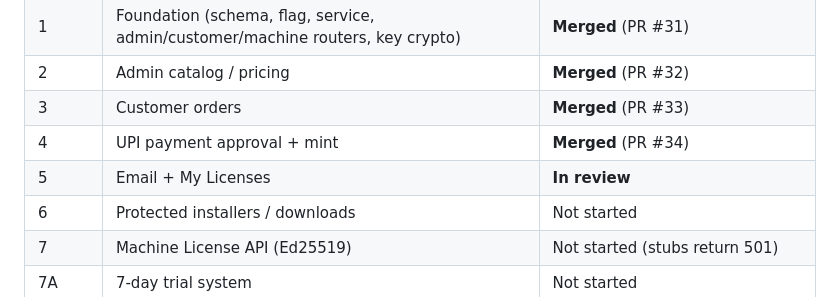
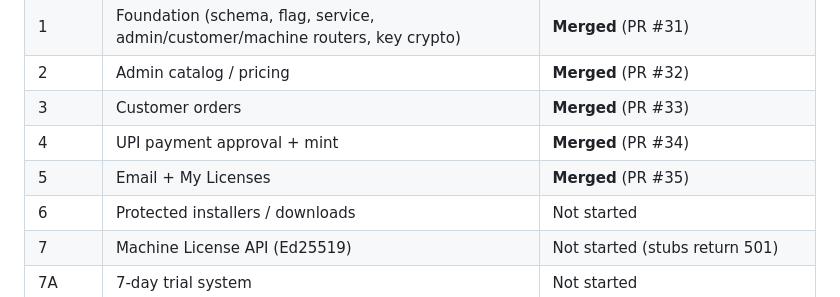
Before and after one commit to chandan-nagaraju/TheAIQualisys, a Markdown page: saas/DESKTOP_LICENSING_IMPLEMENTATION_PLAN.md, the part around the change. GitHub-like rendering.

Commit message:
docs(licensing): mark Phase 5 (PR #35) as merged on polishing-the-fir
Co-authored-by: Chandan N <chandanregins1@gmail.com>

```diff
--- a/saas/DESKTOP_LICENSING_IMPLEMENTATION_PLAN.md
+++ b/saas/DESKTOP_LICENSING_IMPLEMENTATION_PLAN.md
@@ -22,7 +22,7 @@ Feature flag: `ENABLE_DESKTOP_LICENSING` (default **false**)
 | 2 | Admin catalog / pricing | **Merged** (PR #32) |
 | 3 | Customer orders | **Merged** (PR #33) |
 | 4 | UPI payment approval + mint | **Merged** (PR #34) |
-| 5 | Email + My Licenses | **In review** |
+| 5 | Email + My Licenses | **Merged** (PR #35) |
 | 6 | Protected installers / downloads | Not started |
 | 7 | Machine License API (Ed25519) | Not started (stubs return 501) |
 | 7A | 7-day trial system | Not started |
```
